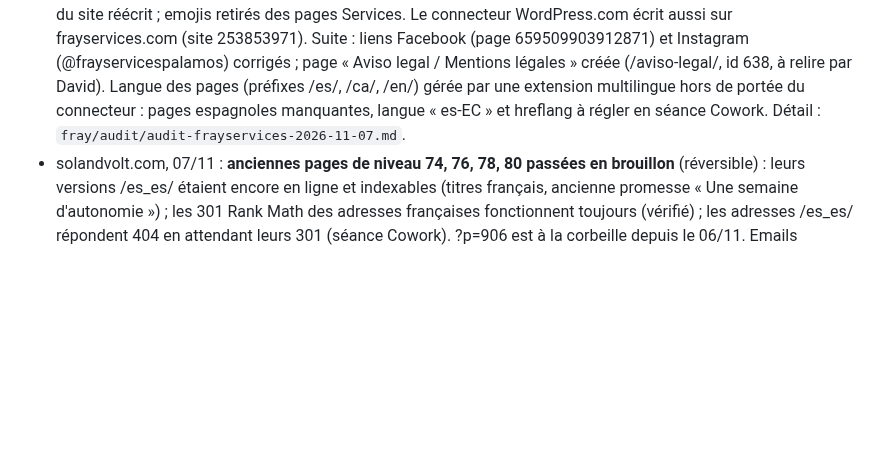
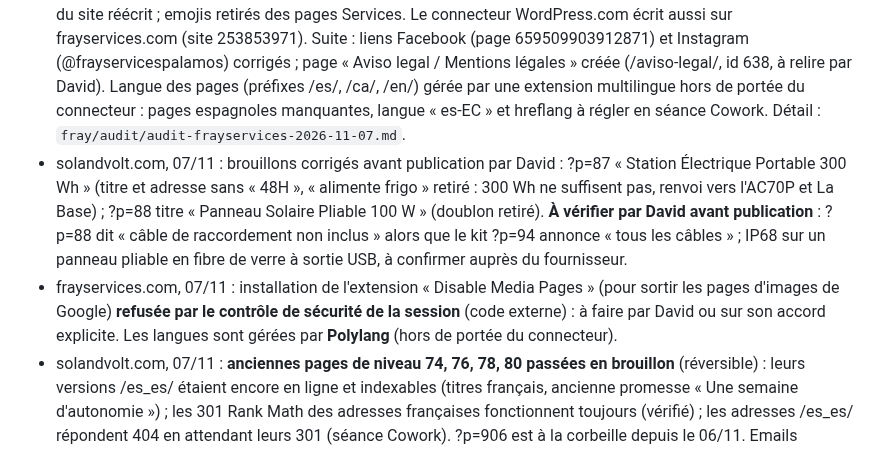
Before and after one commit to davidfray/assistant-fray, a Markdown page: CLAUDE.md, the part around the change. GitHub-like rendering; blank space fills up the shorter version.

Commit message:
Brouillons 87 et 88 corrigés, bilan des tâches de David
Co-Authored-By: Claude Opus 5.5 <noreply@anthropic.com>
Claude-Session: https://claude.ai/code/session_01Gfv3Rq8QoSAshrs3hhu4Ti

```diff
--- a/CLAUDE.md
+++ b/CLAUDE.md
@@ -138,6 +138,8 @@ Règles Sol & Volt absolues : aucune mention CE, « gestionnaire de réseau loca
 - Google Ads (compte 3229795533), par l'API : « Garantie 2 ans » et « Livraison rapide 48-72h » (et versions ES) remplacés par « Garantie légale 3 ans » et « Livraison suivie » dans les annonces EcoFlow FR, EcoFlow ES, SOK ES et dans les accroches des 4 groupes (anciennes accroches détachées) ; annonce EcoFlow FR redirigée de l'accueil vers la fiche DELTA 3 française ; 10 mots-clés négatifs ajoutés, dont « river 2 » retiré le jour même (River 2 Pro et River 2 Max en vente), 56 au total. Même jour, à la demande de David : 3 titres ajoutés à l'annonce SOK FR ; nouveau groupe **« EcoFlow ES genérico »** (id 208684355744) vers la catégorie La Base espagnole, avec les 4 mots-clés génériques déplacés (en pause dans EcoFlow ES, qui garde les recherches de modèle). **Avant d'ajouter un négatif de modèle, vérifier le catalogue.** EcoFlow FR : les 25 mots-clés en requête large mis en pause et remplacés par des expressions exactes (recherches anglaises, arabes et groupes électrogènes 5 000 W). PR n° 60 fusionnée. **Décision de David (07/11) : groupe EcoFlow FR en pause** (transport vers la France d'environ 100 €, supérieur à la marge) ; à réactiver avec un transporteur France rentable. Restent actifs : EcoFlow ES, EcoFlow ES genérico, SOK FR, SOK ES.
 - solandvolt.com, 07/11, à la demande de David : **CSS mobile collé** à la fin du CSS additionnel des styles globaux (connecteur WordPress.com, site 257165426), avec 2 ajustements : drapeau de langue remonté (84 px, 150 px sur les fiches) et barre d'achat collante allongée (`padding-bottom: 84px`) pour passer au-dessus de la bulle de l'assistant (widget netlify en shadow DOM, non modifiable par CSS). Vérifié en capture à 360 px (accueil FR et ES, fiche ?p=623). Le connecteur WordPress.com permet donc d'écrire le CSS additionnel.
 - frayservices.com, 07/11, à la demande de David : **3 captures supprimées** (Gmail, 2 ChatGPT « Certi-Reformas ») ; Contact FR/CA/EN avec la vraie photo id 410 au lieu de l'image IA, indicatif du formulaire FR (était US) ; en-tête « Direction de travaux » et drapeaux ES et EN ajoutés ; À propos sans « maître d'ouvrage » ; articles en H1 ; slogan du site réécrit ; emojis retirés des pages Services. Le connecteur WordPress.com écrit aussi sur frayservices.com (site 253853971). Suite : liens Facebook (page 659509903912871) et Instagram (@frayservicespalamos) corrigés ; page « Aviso legal / Mentions légales » créée (/aviso-legal/, id 638, à relire par David). Langue des pages (préfixes /es/, /ca/, /en/) gérée par une extension multilingue hors de portée du connecteur : pages espagnoles manquantes, langue « es-EC » et hreflang à régler en séance Cowork. Détail : `fray/audit/audit-frayservices-2026-11-07.md`.
+- solandvolt.com, 07/11 : brouillons corrigés avant publication par David : ?p=87 « Station Électrique Portable 300 Wh » (titre et adresse sans « 48H », « alimente frigo » retiré : 300 Wh ne suffisent pas, renvoi vers l'AC70P et La Base) ; ?p=88 titre « Panneau Solaire Pliable 100 W » (doublon retiré). **À vérifier par David avant publication** : ?p=88 dit « câble de raccordement non inclus » alors que le kit ?p=94 annonce « tous les câbles » ; IP68 sur un panneau pliable en fibre de verre à sortie USB, à confirmer auprès du fournisseur.
+- frayservices.com, 07/11 : installation de l'extension « Disable Media Pages » (pour sortir les pages d'images de Google) **refusée par le contrôle de sécurité de la session** (code externe) : à faire par David ou sur son accord explicite. Les langues sont gérées par **Polylang** (hors de portée du connecteur).
 - solandvolt.com, 07/11 : **anciennes pages de niveau 74, 76, 78, 80 passées en brouillon** (réversible) : leurs versions /es_es/ étaient encore en ligne et indexables (titres français, ancienne promesse « Une semaine d'autonomie ») ; les 301 Rank Math des adresses françaises fonctionnent toujours (vérifié) ; les adresses /es_es/ répondent 404 en attendant leurs 301 (séance Cowork). ?p=906 est à la corbeille depuis le 06/11. Emails panneaux rigides **envoyés** à Innov8 et Enverd (07/11, à la demande de David), vérification des réponses programmée le 10/11 à 9 h 17.
 - solandvolt.com, 07/11 : **4 fiches EcoFlow « à venir » complétées** d'après les fiches officielles Innov8 (productsheet.innov8iberia.com, lues via Firecrawl, Cloudflare bloque l'accès direct) : ?p=640 renommé **« EcoFlow Glacier Classic – Réfrigérateur Portable 35 L »** (le « Glacier 3 » était faux ; slug inchangé), ?p=833 panneau 160 W V3 bifacial, ?p=573 câble BKW-RIVER (compatible River, DELTA mini, DELTA 1300 vers PowerStream), ?p=768 support (conçu pour le panneau **rigide** EcoFlow 400 W, non vendu). **?p=563 corrigé** : ECF0015 est le panneau pliable bifacial de 10,2 kg et 39,3 V (la fiche disait 16 kg et 48 V). Contenus **bilingues** `[trp_language fr_FR / es_ES]` dans la description (méthode validée sur ces 5 fiches : TranslatePress ne traduit pas automatiquement les textes neufs) ; extraits espagnols et titre espagnol du Glacier en CSS. Vérifié en ligne FR et ES, et en capture.
 - solandvolt.com, 07/11 (« continue les corrections ») : ?p=42, lien vers le brouillon ?p=44 (404) remplacé par ?p=112 SNOWFIELD 5, extrait « 3 vitesses » retiré (la fiche dit 2) ; ?p=46, « Wi-Fi » retiré de l'extrait (absent de la fiche) ; extraits espagnols de 42 et 46 en CSS (`html[lang^="es"] body.postid-42/46`, comme 339 et 341) ; **Climatisation ajoutée au menu** (bloc Navigation 167, après Module ; « Climatización » sur /es_es/) ; sélecteur de langue en bas à gauche aussi sur ordinateur (la bulle de l'assistant le recouvrait). Tout vérifié en ligne et en capture. Bilan 29/10-06/11 : 232 clics, 88,85 €, 0 achat, 93 % des clics sur mobile. Détail et décisions en attente : `audit/google-ads-optimisation-2026-11-07.md`.
```
